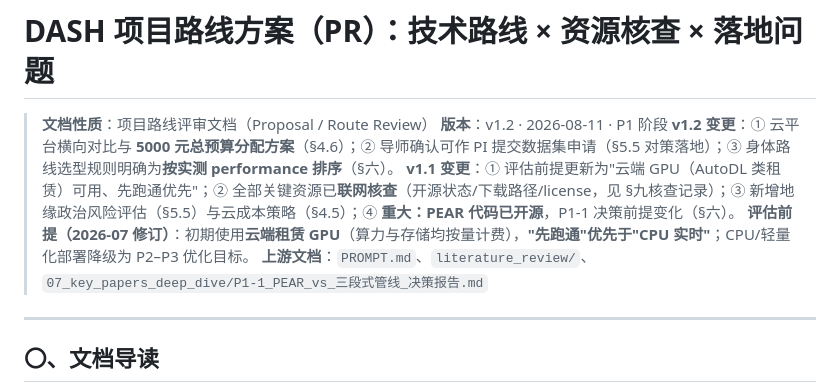
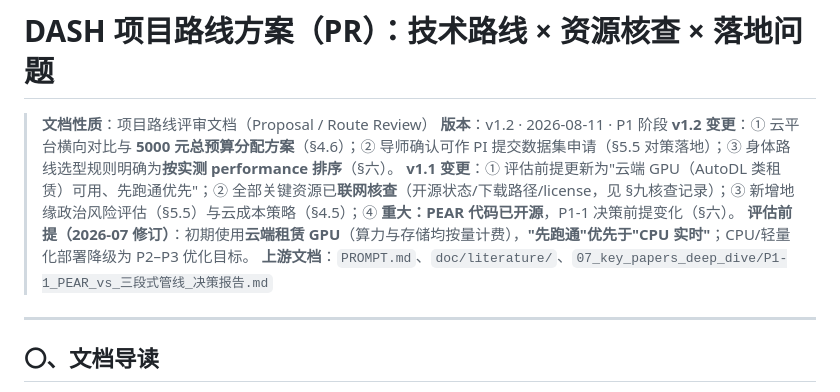
Before and after one commit to Linkliketo/DASH, a Markdown page: doc/proposal/PR_路线与资源方案.md, the part around the change. GitHub-like rendering.

```diff
--- a/doc/proposal/PR_路线与资源方案.md
+++ b/doc/proposal/PR_路线与资源方案.md
@@ -5,7 +5,7 @@
 > **v1.2 变更**：① 云平台横向对比与 **5000 元总预算分配方案**（§4.6）；② 导师确认可作 PI 提交数据集申请（§5.5 对策落地）；③ 身体路线选型规则明确为**按实测 performance 排序**（§六）。
 > **v1.1 变更**：① 评估前提更新为"云端 GPU（AutoDL 类租赁）可用、先跑通优先"；② 全部关键资源已**联网核查**（开源状态/下载路径/license，见 §九核查记录）；③ 新增地缘政治风险评估（§5.5）与云成本策略（§4.5）；④ **重大：PEAR 代码已开源**，P1-1 决策前提变化（§六）。
 > **评估前提（2026-07 修订）**：初期使用**云端租赁 GPU**（算力与存储均按量计费），**"先跑通"优先于"CPU 实时"**；CPU/轻量化部署降级为 P2–P3 优化目标。
-> **上游文档**：`PROMPT.md`、`literature_review/`、`07_key_papers_deep_dive/P1-1_PEAR_vs_三段式管线_决策报告.md`
+> **上游文档**：`PROMPT.md`、`doc/literature/`、`07_key_papers_deep_dive/P1-1_PEAR_vs_三段式管线_决策报告.md`
 
 ---
 
```
Also changed, not shown: doc/literature/README.md (+1 -1 lines), doc/proposal/PR_路线修订_v1.3_本地打基础阶段.md (+1 -1 lines).
